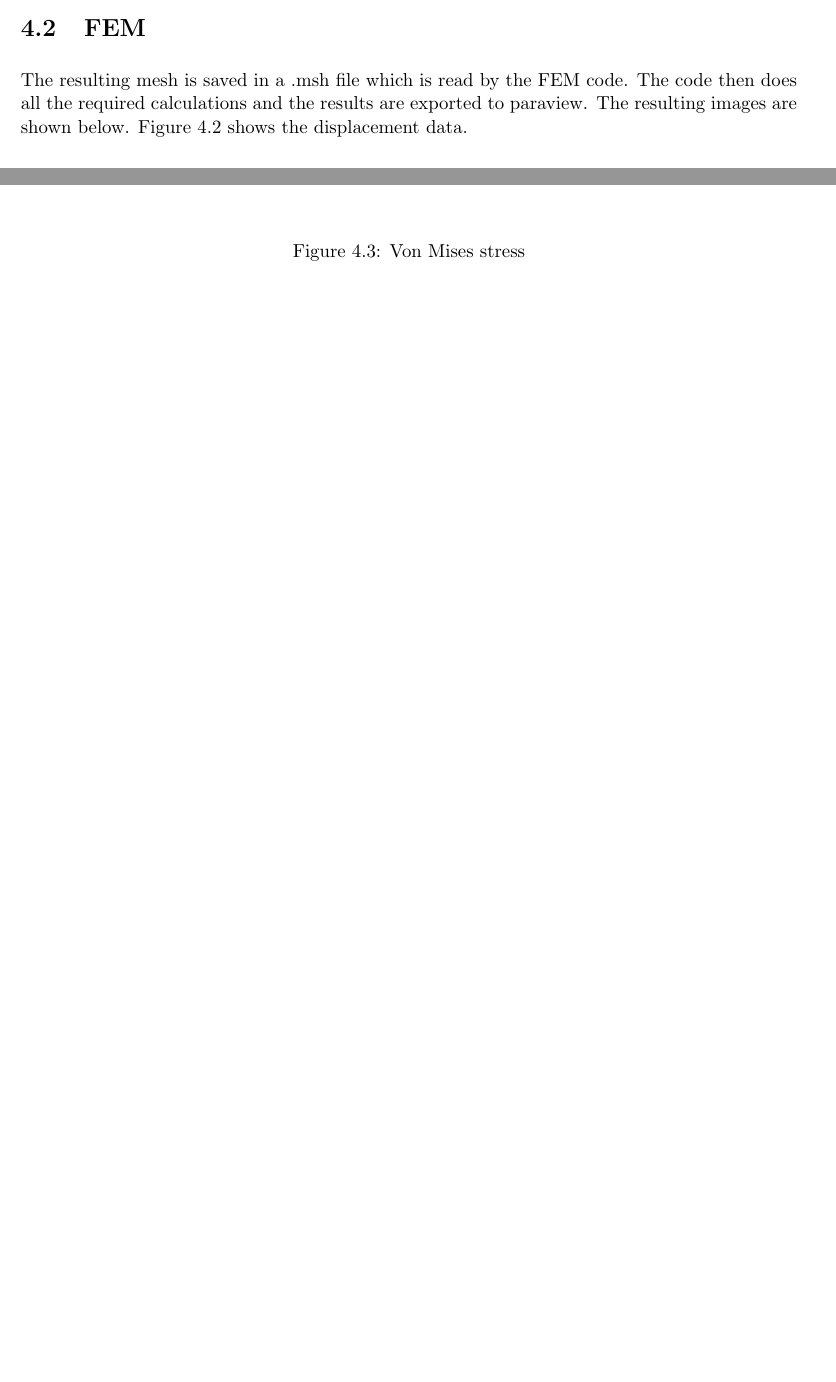
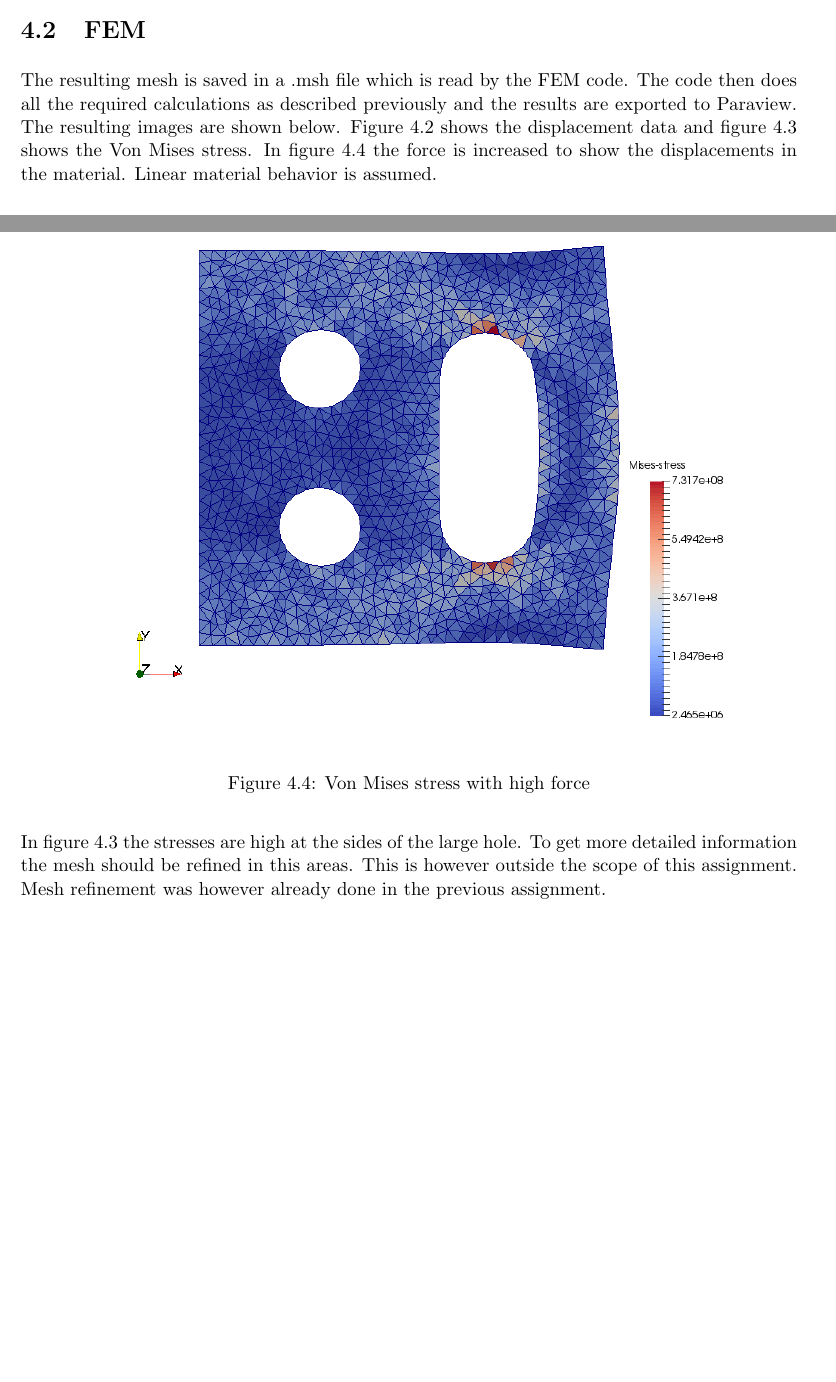
Before and after one commit to freekjorrit/scientificComputing, a LaTeX document (Report/Report.tex, which reads Report/Chapters/Results.tex): two parts of pages 7 and 9 of 11, joined at a grey line, cut so that both start at the same text, the shorter picture padded with empty space. Compiled offline with pdfLaTeX.

Commit message:
re[ort upate

```diff
--- a/Report/Chapters/Results.tex
+++ b/Report/Chapters/Results.tex
@@ -22,7 +22,7 @@ As mentioned before the generation of the mesh is done using a separate program
 %\end{figure}
 
 \section{FEM}
-The resulting mesh is saved in a .msh file which is read by the FEM code. The code then does all the required calculations and the results are exported to paraview. The resulting images are shown below. Figure \ref{Disp} shows the displacement data.
+The resulting mesh is saved in a .msh file which is read by the FEM code. The code then does all the required calculations as described previously and the results are exported to Paraview. The resulting images are shown below. Figure \ref{Disp} shows the displacement data and figure \ref{VonMises} shows the Von Mises stress. In figure \ref{VonMises2} the force is increased to show the displacements in the material. Linear material behavior is assumed.
 
  \begin{figure}[H]
  	\begin{center}
@@ -38,7 +36,15 @@ And figure \ref{VonMises} shows the Von Mises stress.
 \begin{figure}[H]
     \begin{center}
-    \includegraphics[scale=0.6]{IMG/smile_mises.png}
+    \includegraphics[scale=0.5]{IMG/smile_mises.png}
     \caption{Von Mises stress}
     \label{VonMises}
     \end{center}
 \end{figure}
+\begin{figure}[H]
+    \begin{center}
+    \includegraphics[scale=0.5]{IMG/smile_mises2.png}
+    \caption{Von Mises stress with high force}
+    \label{VonMises2}
+    \end{center}
+\end{figure}
+In figure \ref{VonMises} the stresses are high at the sides of the large hole. To get more detailed information the mesh should be refined in this areas. This is however outside the scope of this assignment. Mesh refinement was however already done in the previous assignment.
```
Also changed, not shown: Report/IMG/smile_mises2.png (added), Report/Chapters/Results.tex (2 more changed lines), 2 other files.
